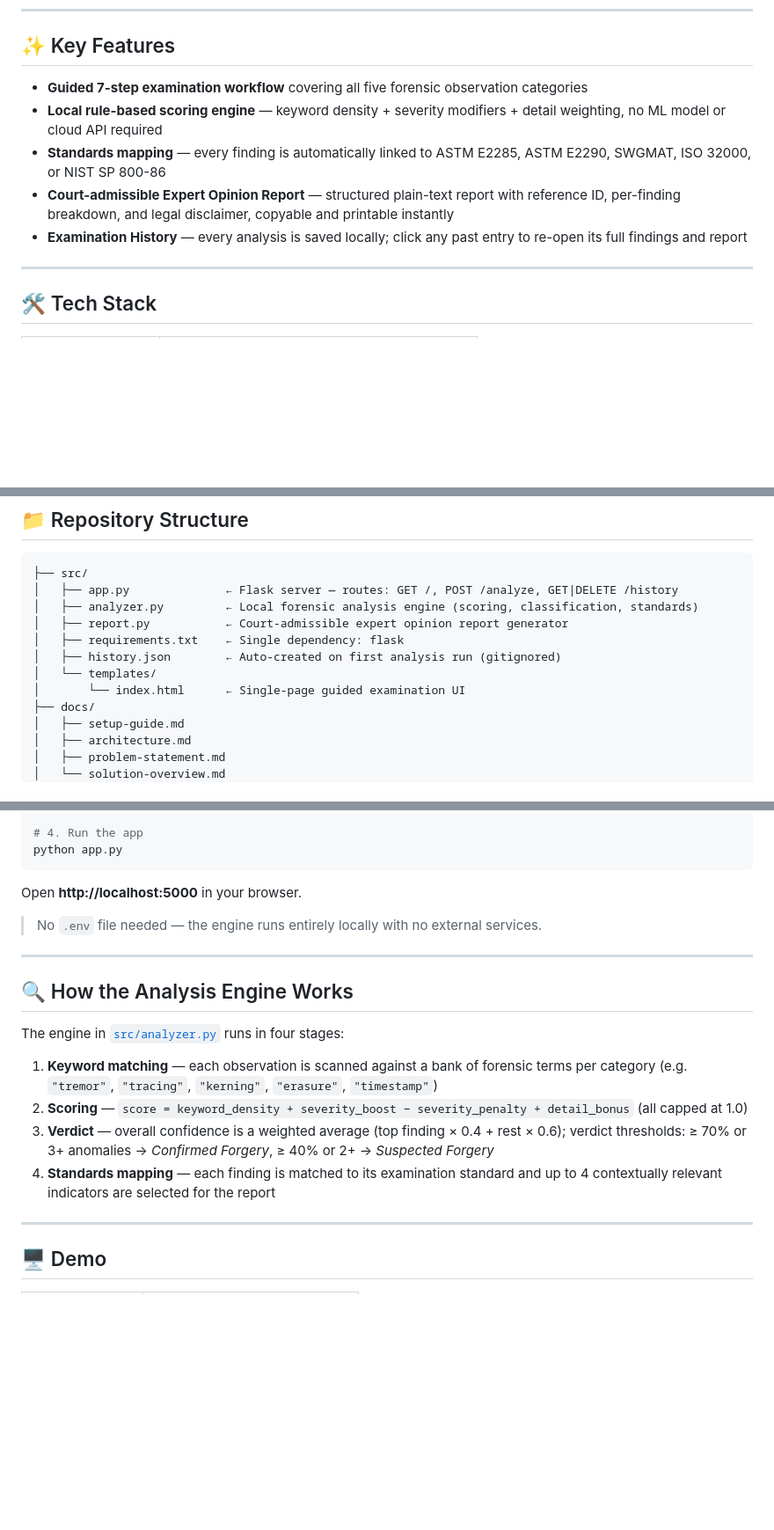
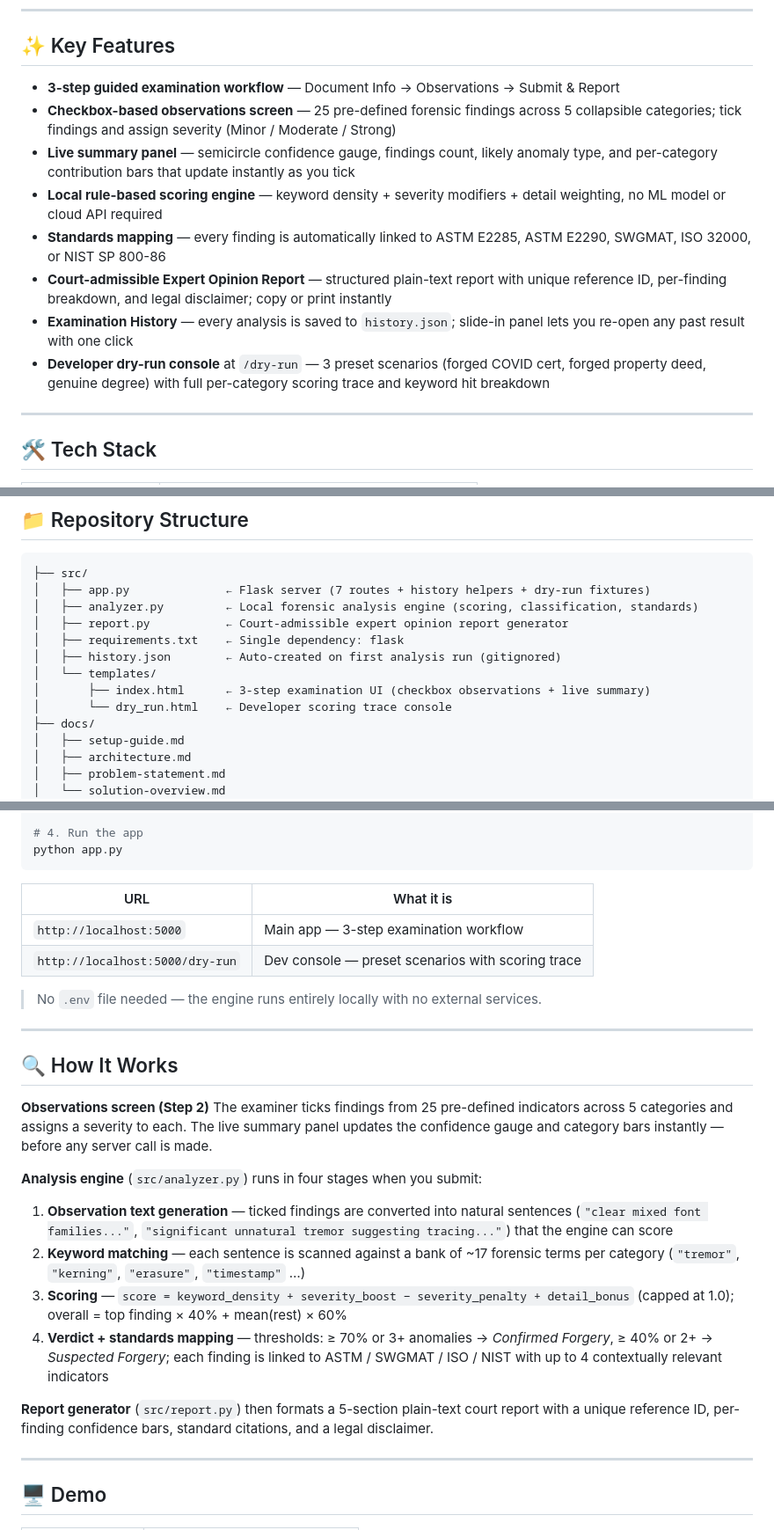
Before and after one commit to Muichiro509/bob-ai-hackathon-ctrl-alt-elite, a Markdown page: README.md, 3 parts joined by grey strips. Shown at 88% size. GitHub-like rendering; blank space fills up the shorter version.

````diff
--- a/README.md
+++ b/README.md
@@ -29,11 +29,14 @@ We built a guided forensic examination workflow where an FDE inputs structured o
 
 ## ✨ Key Features
 
-- **Guided 7-step examination workflow** covering all five forensic observation categories
+- **3-step guided examination workflow** — Document Info → Observations → Submit & Report
+- **Checkbox-based observations screen** — 25 pre-defined forensic findings across 5 collapsible categories; tick findings and assign severity (Minor / Moderate / Strong)
+- **Live summary panel** — semicircle confidence gauge, findings count, likely anomaly type, and per-category contribution bars that update instantly as you tick
 - **Local rule-based scoring engine** — keyword density + severity modifiers + detail weighting, no ML model or cloud API required
 - **Standards mapping** — every finding is automatically linked to ASTM E2285, ASTM E2290, SWGMAT, ISO 32000, or NIST SP 800-86
-- **Court-admissible Expert Opinion Report** — structured plain-text report with reference ID, per-finding breakdown, and legal disclaimer, copyable and printable instantly
-- **Examination History** — every analysis is saved locally; click any past entry to re-open its full findings and report
+- **Court-admissible Expert Opinion Report** — structured plain-text report with unique reference ID, per-finding breakdown, and legal disclaimer; copy or print instantly
+- **Examination History** — every analysis is saved to `history.json`; slide-in panel lets you re-open any past result with one click
+- **Developer dry-run console** at `/dry-run` — 3 preset scenarios (forged COVID cert, forged property deed, genuine degree) with full per-category scoring trace and keyword hit breakdown
 
 ---
 
@@ -53,13 +56,14 @@ We built a guided forensic examination workflow where an FDE inputs structured o
 
 ```
 ├── src/
-│   ├── app.py              ← Flask server — routes: GET /, POST /analyze, GET|DELETE /history
+│   ├── app.py              ← Flask server (7 routes + history helpers + dry-run fixtures)
 │   ├── analyzer.py         ← Local forensic analysis engine (scoring, classification, standards)
 │   ├── report.py           ← Court-admissible expert opinion report generator
 │   ├── requirements.txt    ← Single dependency: flask
 │   ├── history.json        ← Auto-created on first analysis run (gitignored)
 │   └── templates/
-│       └── index.html      ← Single-page guided examination UI
+│       ├── index.html      ← 3-step examination UI (checkbox observations + live summary)
+│       └── dry_run.html    ← Developer scoring trace console
 ├── docs/
 │   ├── setup-guide.md
 │   ├── architecture.md
@@ -99,20 +103,28 @@ pip install -r requirements.txt
 python app.py
 ```
 
-Open **http://localhost:5000** in your browser.
+| URL | What it is |
+|---|---|
+| `http://localhost:5000` | Main app — 3-step examination workflow |
+| `http://localhost:5000/dry-run` | Dev console — preset scenarios with scoring trace |
 
 > No `.env` file needed — the engine runs entirely locally with no external services.
 
 ---
 
-## 🔍 How the Analysis Engine Works
+## 🔍 How It Works
 
-The engine in [`src/analyzer.py`](src/analyzer.py) runs in four stages:
+**Observations screen (Step 2)**
+The examiner ticks findings from 25 pre-defined indicators across 5 categories and assigns a severity to each. The live summary panel updates the confidence gauge and category bars instantly — before any server call is made.
 
-1. **Keyword matching** — each observation is scanned against a bank of forensic terms per category (e.g. `"tremor"`, `"tracing"`, `"kerning"`, `"erasure"`, `"timestamp"`)
-2. **Scoring** — `score = keyword_density + severity_boost − severity_penalty + detail_bonus` (all capped at 1.0)
-3. **Verdict** — overall confidence is a weighted average (top finding × 0.4 + rest × 0.6); verdict thresholds: ≥ 70% or 3+ anomalies → *Confirmed Forgery*, ≥ 40% or 2+ → *Suspected Forgery*
-4. **Standards mapping** — each finding is matched to its examination standard and up to 4 contextually relevant indicators are selected for the report
+**Analysis engine** (`src/analyzer.py`) runs in four stages when you submit:
+
+1. **Observation text generation** — ticked findings are converted into natural sentences (`"clear mixed font families..."`, `"significant unnatural tremor suggesting tracing..."`) that the engine can score
+2. **Keyword matching** — each sentence is scanned against a bank of ~17 forensic terms per category (`"tremor"`, `"kerning"`, `"erasure"`, `"timestamp"` …)
+3. **Scoring** — `score = keyword_density + severity_boost − severity_penalty + detail_bonus` (capped at 1.0); overall = top finding × 40% + mean(rest) × 60%
+4. **Verdict + standards mapping** — thresholds: ≥ 70% or 3+ anomalies → *Confirmed Forgery*, ≥ 40% or 2+ → *Suspected Forgery*; each finding is linked to ASTM / SWGMAT / ISO / NIST with up to 4 contextually relevant indicators
+
+**Report generator** (`src/report.py`) then formats a 5-section plain-text court report with a unique reference ID, per-finding confidence bars, standard citations, and a legal disclaimer.
 
 ---
 
````
Also changed, not shown: other parts of README.md (+2 -2 lines).
